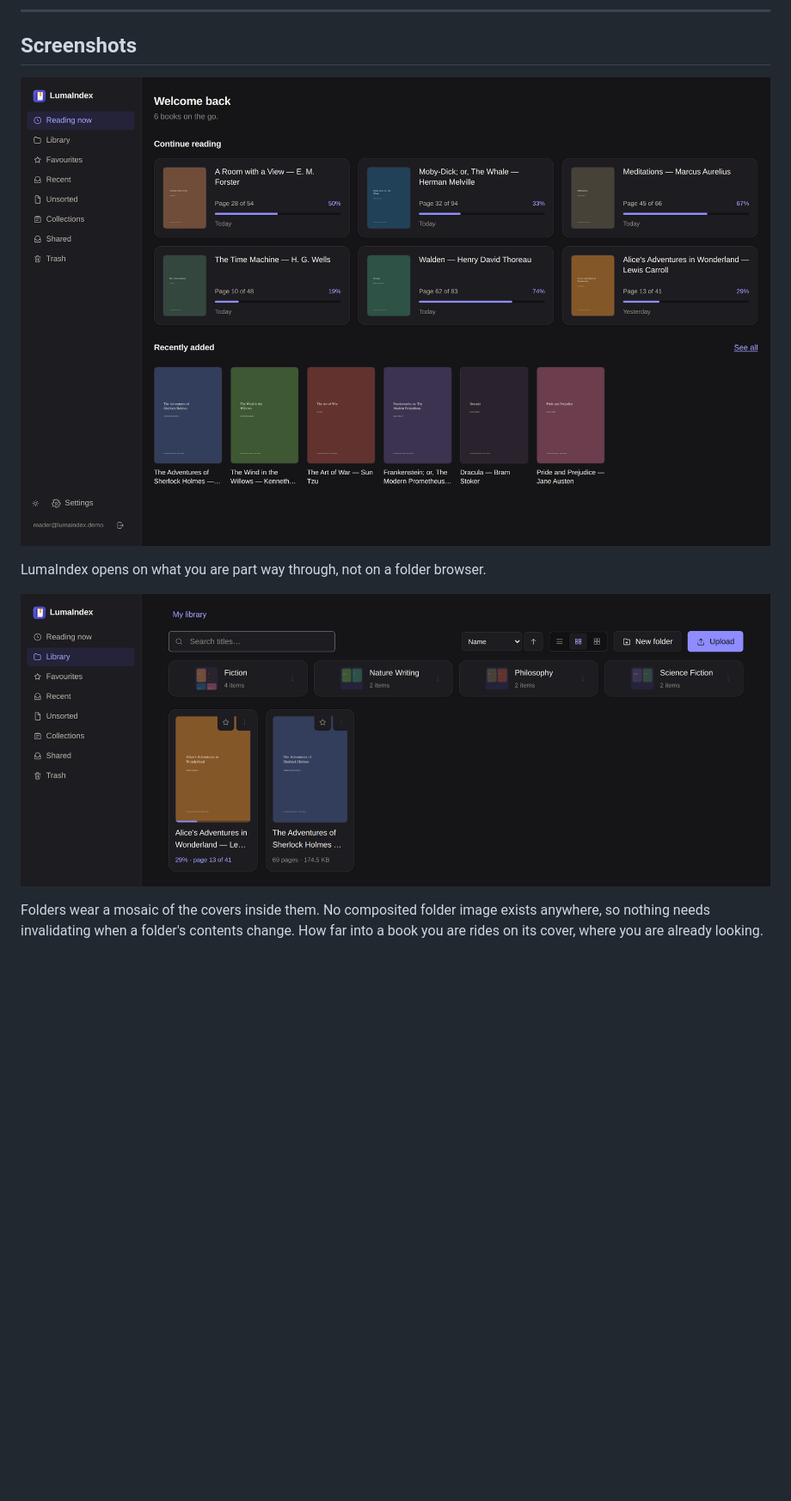
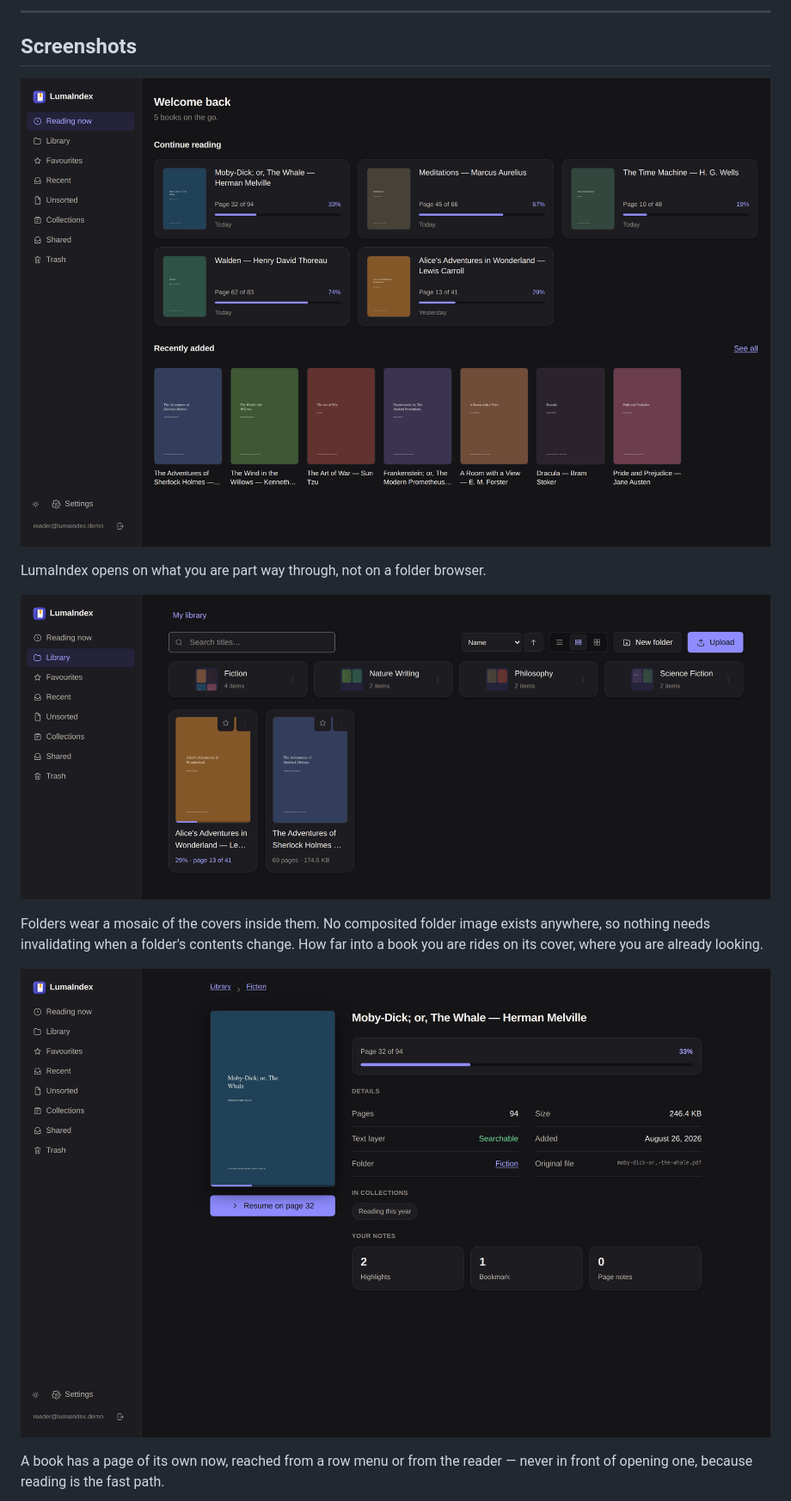
Before and after one commit to MinatoNami/luma-index, a Markdown page: README.md, the part around the change. Shown at 86% size. Rendered like a GitHub page; pictures changed too: docs/screenshots/book-detail.png (added), docs/screenshots/home.png, docs/screenshots/library.png; blank space fills up the shorter version.

```diff
--- a/README.md
+++ b/README.md
@@ -48,6 +48,11 @@ LumaIndex opens on what you are part way through, not on a folder browser.
 Folders wear a mosaic of the covers inside them. No composited folder image
 exists anywhere, so nothing needs invalidating when a folder's contents change.
 How far into a book you are rides on its cover, where you are already looking.
+
+![One book on a page of its own](docs/screenshots/book-detail.png)
+
+A book has a page of its own now, reached from a row menu or from the reader —
+never in front of opening one, because reading is the fast path.
 
 <img src="docs/screenshots/phone.png" alt="The library on a phone" width="360">
 
```
Also changed, not shown: docs/screenshots/phone.png, 11 other files.
